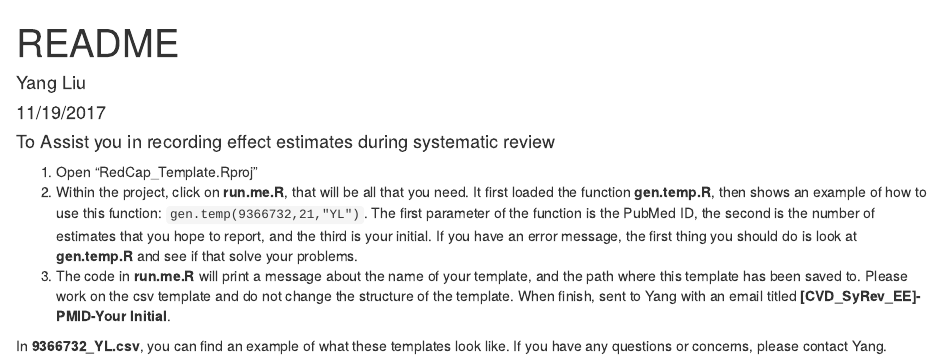
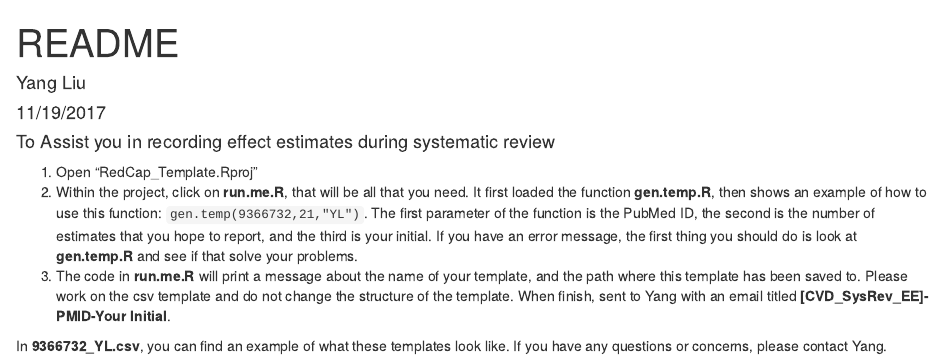
Before and after one commit to yangclaraliu/CVD_SysRev, an R Markdown document (RedCap_Template/README.Rmd): the page in a window 1100 px wide, from its top. Rendered offline with R 4.5, knitr and Pandoc, with nearby package versions.

Commit message:
fixing typo @_@

```diff
--- a/RedCap_Template/README.Rmd
+++ b/RedCap_Template/README.Rmd
@@ -8,6 +8,6 @@ output: html_document
 #### To Assist you in recording effect estimates during systematic review
 1. Open "RedCap_Template.Rproj"
 2. Within the project, click on **run.me.R**, that will be all that you need. It first loaded the function **gen.temp.R**, then shows an example of how to use this function: `gen.temp(9366732,21,"YL")`. The first parameter of the function is the PubMed ID, the second is the number of estimates that you hope to report, and the third is your initial. If you have an error message, the first thing you should do is look at **gen.temp.R** and see if that solve your problems.
-3. The code in **run.me.R** will print a message about the name of your template, and the path where this template has been saved to. Please work on the csv template and do not change the structure of the template. When finish, sent to Yang with an email titled **[CVD_SyRev_EE]-PMID-Your Initial**.
+3. The code in **run.me.R** will print a message about the name of your template, and the path where this template has been saved to. Please work on the csv template and do not change the structure of the template. When finish, sent to Yang with an email titled **[CVD_SysRev_EE]-PMID-Your Initial**.
 
 In **9366732_YL.csv**, you can find an example of what these templates look like. If you have any questions or concerns, please contact Yang.
```
